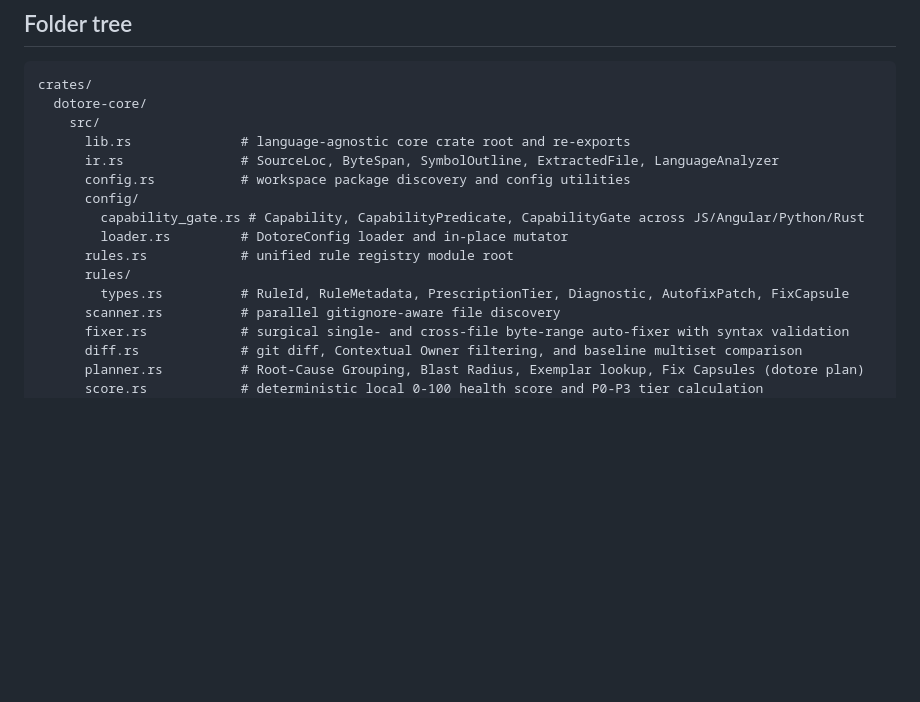
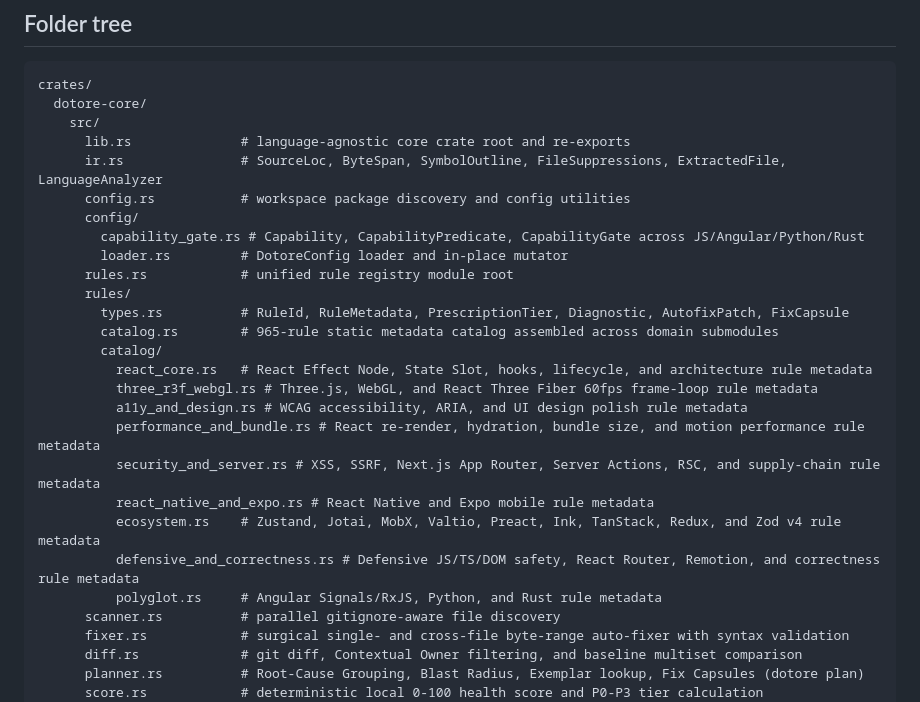
Before and after one commit to joaodavidsilva/dotore, a Markdown page: docs/architecture/layout.md, the part around the change. Rendered like a GitHub page; blank space fills up the shorter version.

Commit message:
docs: document decomposed dotore-core rule catalog in layout.md

```diff
--- a/docs/architecture/layout.md
+++ b/docs/architecture/layout.md
@@ -9,7 +9,7 @@ crates/
   dotore-core/
     src/
       lib.rs              # language-agnostic core crate root and re-exports
-      ir.rs               # SourceLoc, ByteSpan, SymbolOutline, ExtractedFile, LanguageAnalyzer
+      ir.rs               # SourceLoc, ByteSpan, SymbolOutline, FileSuppressions, ExtractedFile, LanguageAnalyzer
       config.rs           # workspace package discovery and config utilities
       config/
         capability_gate.rs # Capability, CapabilityPredicate, CapabilityGate across JS/Angular/Python/Rust
@@ -17,6 +17,17 @@ crates/
       rules.rs            # unified rule registry module root
       rules/
         types.rs          # RuleId, RuleMetadata, PrescriptionTier, Diagnostic, AutofixPatch, FixCapsule
+        catalog.rs        # 965-rule static metadata catalog assembled across domain submodules
+        catalog/
+          react_core.rs   # React Effect Node, State Slot, hooks, lifecycle, and architecture rule metadata
+          three_r3f_webgl.rs # Three.js, WebGL, and React Three Fiber 60fps frame-loop rule metadata
+          a11y_and_design.rs # WCAG accessibility, ARIA, and UI design polish rule metadata
+          performance_and_bundle.rs # React re-render, hydration, bundle size, and motion performance rule metadata
+          security_and_server.rs # XSS, SSRF, Next.js App Router, Server Actions, RSC, and supply-chain rule metadata
+          react_native_and_expo.rs # React Native and Expo mobile rule metadata
+          ecosystem.rs    # Zustand, Jotai, MobX, Valtio, Preact, Ink, TanStack, Redux, and Zod v4 rule metadata
+          defensive_and_correctness.rs # Defensive JS/TS/DOM safety, React Router, Remotion, and correctness rule metadata
+          polyglot.rs     # Angular Signals/RxJS, Python, and Rust rule metadata
       scanner.rs          # parallel gitignore-aware file discovery
       fixer.rs            # surgical single- and cross-file byte-range auto-fixer with syntax validation
       diff.rs             # git diff, Contextual Owner filtering, and baseline multiset comparison
```
